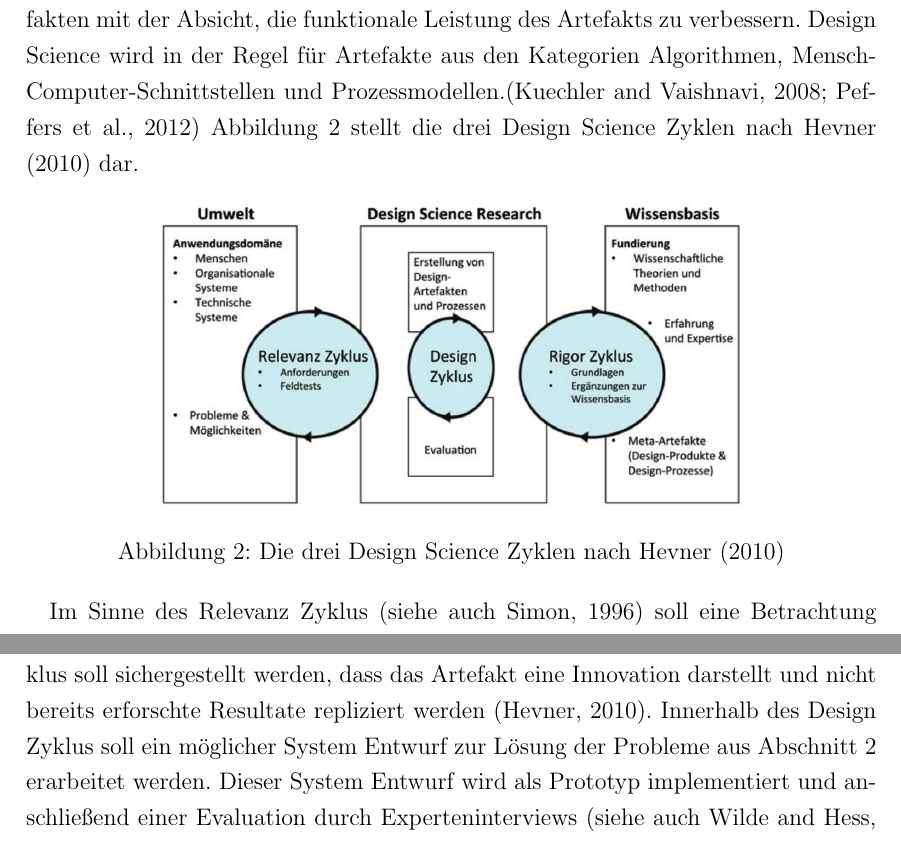
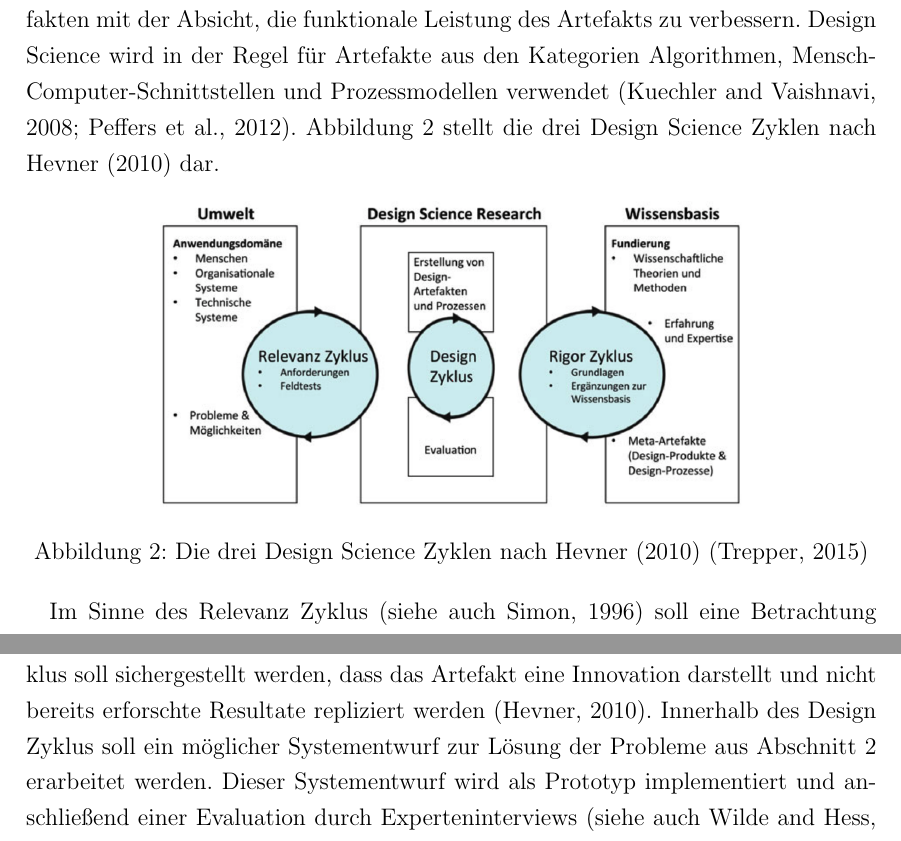
Before and after one commit to nimble-123/masterthesis, a LaTeX document (proposal/proposal.tex, which reads proposal/chapters/50_approach.tex): two parts of page 7 of 14, joined at a grey line, cut so that both start at the same text. The pictures show the PDF file proposal/proposal.pdf that the author committed with the source.

Commit message:
chore: fix typos and missing refs

```diff
--- a/proposal/chapters/50_approach.tex
+++ b/proposal/chapters/50_approach.tex
@@ -1,14 +1,14 @@
 \section{Vorgehen / Methodik}
 
-Die in Abschnitt \ref{Problemstellung} beschriebenen Probleme und Herausforderungen sollen gelöst werden mittels der Design Science Methode nach \citet{Hevner2004, Hevner2007}. Dabei konzentriert sich Design Science auf die Entwicklung von (entworfenen) Artefakten mit der Absicht, die funktionale Leistung des Artefakts zu verbessern. Design Science wird in der Regel für Artefakte aus den Kategorien Algorithmen, Mensch-Computer-Schnittstellen und Prozessmodellen.\citep{Peffers2012, Kuechler2008} Abbildung \ref{fig:three-cycles-design-science} stellt die drei Design Science Zyklen nach \citet{Hevner2010} dar.
+Die in Abschnitt \ref{Problemstellung} beschriebenen Probleme und Herausforderungen sollen gelöst werden mittels der Design Science Methode nach \citet{Hevner2004, Hevner2007}. Dabei konzentriert sich Design Science auf die Entwicklung von (entworfenen) Artefakten mit der Absicht, die funktionale Leistung des Artefakts zu verbessern. Design Science wird in der Regel für Artefakte aus den Kategorien Algorithmen, Mensch-Computer-Schnittstellen und Prozessmodellen verwendet \citep{Peffers2012, Kuechler2008}. Abbildung \ref{fig:three-cycles-design-science} stellt die drei Design Science Zyklen nach \citet{Hevner2010} dar.
 
 \begin{figure}[h!]
 	\centering
 	\includegraphics[width=0.70\linewidth]{pictures/three-cycles-design-science}
-	\caption[Die drei Design Science Zyklen nach Hevner]{Die drei Design Science Zyklen nach \citet{Hevner2010}}
+	\caption[Die drei Design Science Zyklen nach Hevner]{Die drei Design Science Zyklen nach \citet{Hevner2010} \citep{Trepper2015}}
 	\label{fig:three-cycles-design-science}
 \end{figure}
 
-Im Sinne des Relevanz Zyklus \citep[siehe auch][]{Simon1996} soll eine Betrachtung der bisherigen Supply Chain Systeme und der Wertschöpfungskette inklusive ihrer einzelnen Geschäftsprozesse aus technischer Sicht erfolgen. Als Ergebnis dieser Betrachtung sollen Anforderungen an das Artefakt identifiziert werden. Anschließend wird durch den Rigor Zyklus eine wisschenschaftliche Basis erarbeitet, um bereits vorhandene Erkenntnisse in die Arbeit einfließen zu lassen. Durch den Rigor Zyklus soll sichergestellt werden, dass das Artefakt eine Innovation darstellt und nicht bereits erforschte Resultate repliziert werden \citep{Hevner2010}. Innerhalb des Design Zyklus soll ein möglicher System Entwurf zur Lösung der Probleme aus Abschnitt \ref{Problemstellung} erarbeitet werden. Dieser System Entwurf wird als Prototyp implementiert und anschließend einer Evaluation durch Experteninterviews \citep[siehe auch][]{Wilde2007} unterzogen.
+Im Sinne des Relevanz Zyklus \citep[siehe auch][]{Simon1996} soll eine Betrachtung der bisherigen Supply Chain Systeme und der Wertschöpfungskette inklusive ihrer einzelnen Geschäftsprozesse aus technischer Sicht erfolgen. Als Ergebnis dieser Betrachtung sollen Anforderungen an das Artefakt identifiziert werden. Anschließend wird durch den Rigor Zyklus eine wisschenschaftliche Basis erarbeitet, um bereits vorhandene Erkenntnisse in die Arbeit einfließen zu lassen. Durch den Rigor Zyklus soll sichergestellt werden, dass das Artefakt eine Innovation darstellt und nicht bereits erforschte Resultate repliziert werden \citep{Hevner2010}. Innerhalb des Design Zyklus soll ein möglicher Systementwurf zur Lösung der Probleme aus Abschnitt \ref{Problemstellung} erarbeitet werden. Dieser Systementwurf wird als Prototyp implementiert und anschließend einer Evaluation durch Experteninterviews \citep[siehe auch][]{Wilde2007} unterzogen.
 
 \newpage
```
Also changed, not shown: proposal/chapters/40_problem.tex (+1 -1 lines), proposal/proposal.pdf.
